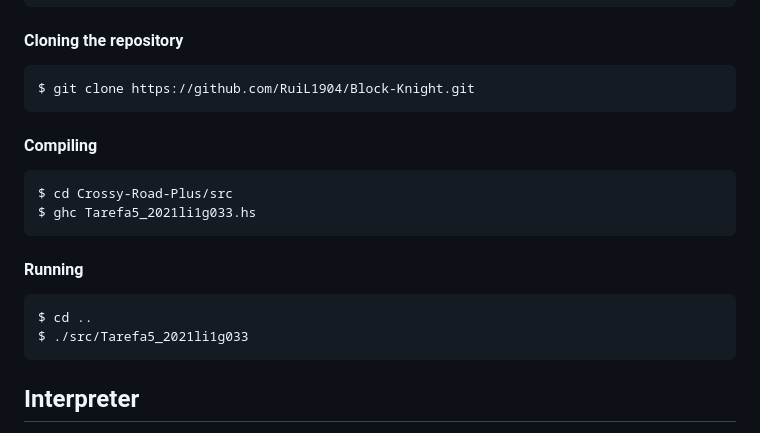
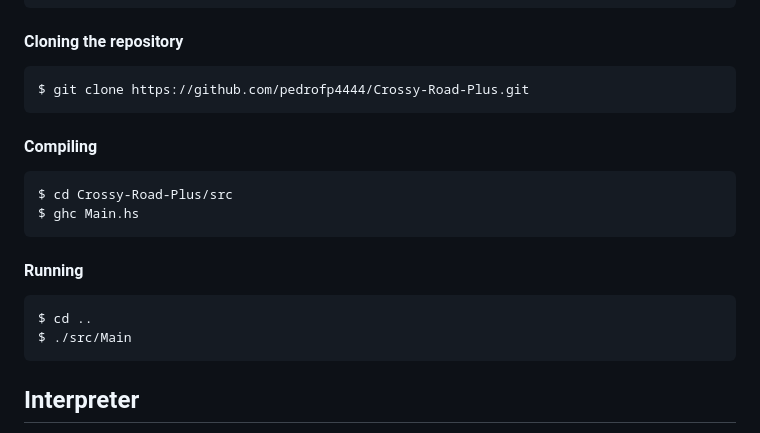
Before and after one commit to pedrofp4444/Crossy-Road-Plus, a Markdown page: README.md, the part around the change. Rendered like a GitHub page.

````diff
--- a/README.md
+++ b/README.md
@@ -46,21 +46,21 @@ $ cabal install --lib gloss
 #### Cloning the repository
 
 ```bash
-$ git clone https://github.com/RuiL1904/Block-Knight.git
+$ git clone https://github.com/pedrofp4444/Crossy-Road-Plus.git
 ```
 
 #### Compiling
 
 ```bash
 $ cd Crossy-Road-Plus/src
-$ ghc Tarefa5_2021li1g033.hs
+$ ghc Main.hs
 ```
 
 #### Running
 
 ```bash
 $ cd ..
-$ ./src/Tarefa5_2021li1g033
+$ ./src/Main
 ```
 ## Interpreter
 
````
